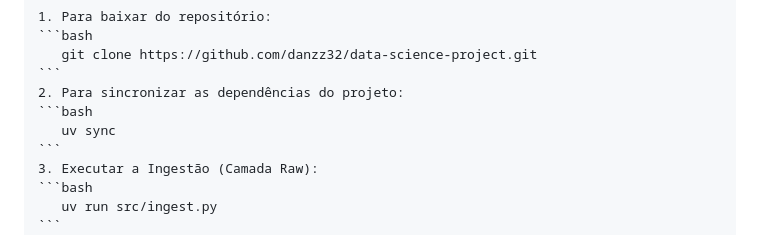
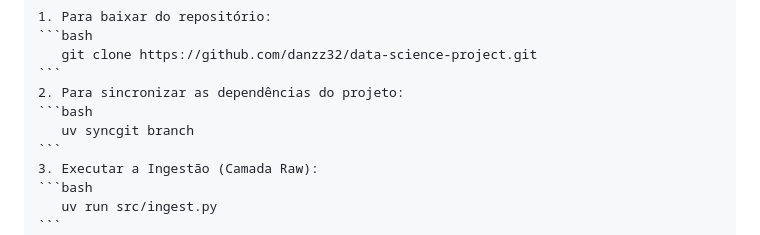
Before and after one commit to danzz32/data-science-project, a Markdown page: README.md, the part around the change. GitHub-like rendering.

````diff
--- a/README.md
+++ b/README.md
@@ -224,7 +224,7 @@ print("Olá mundo")
 ```
 2. Para sincronizar as dependências do projeto:
 ```bash
-   uv sync
+   uv syncgit branch
 ```
 3. Executar a Ingestão (Camada Raw):
 ```bash
````
